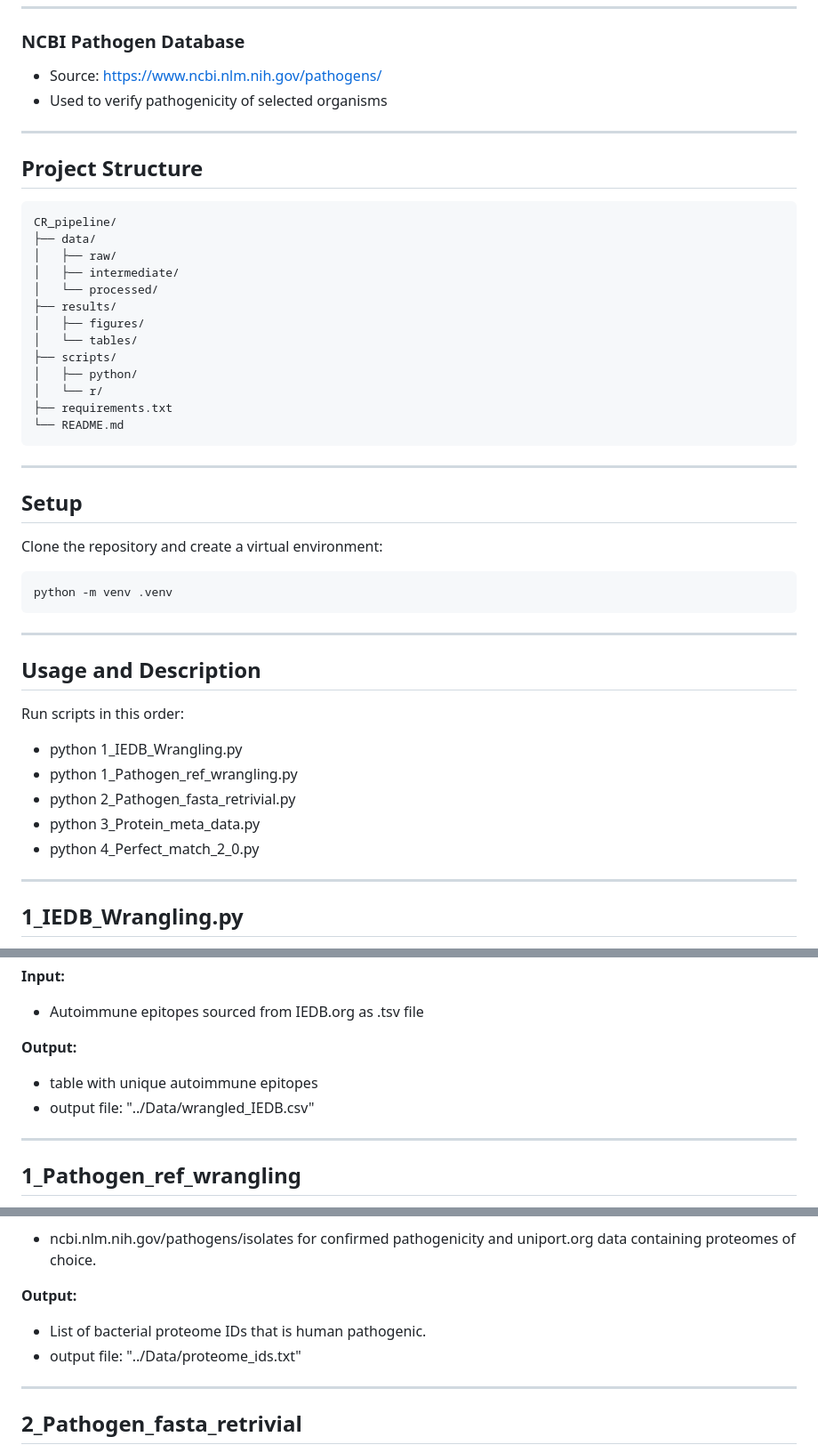
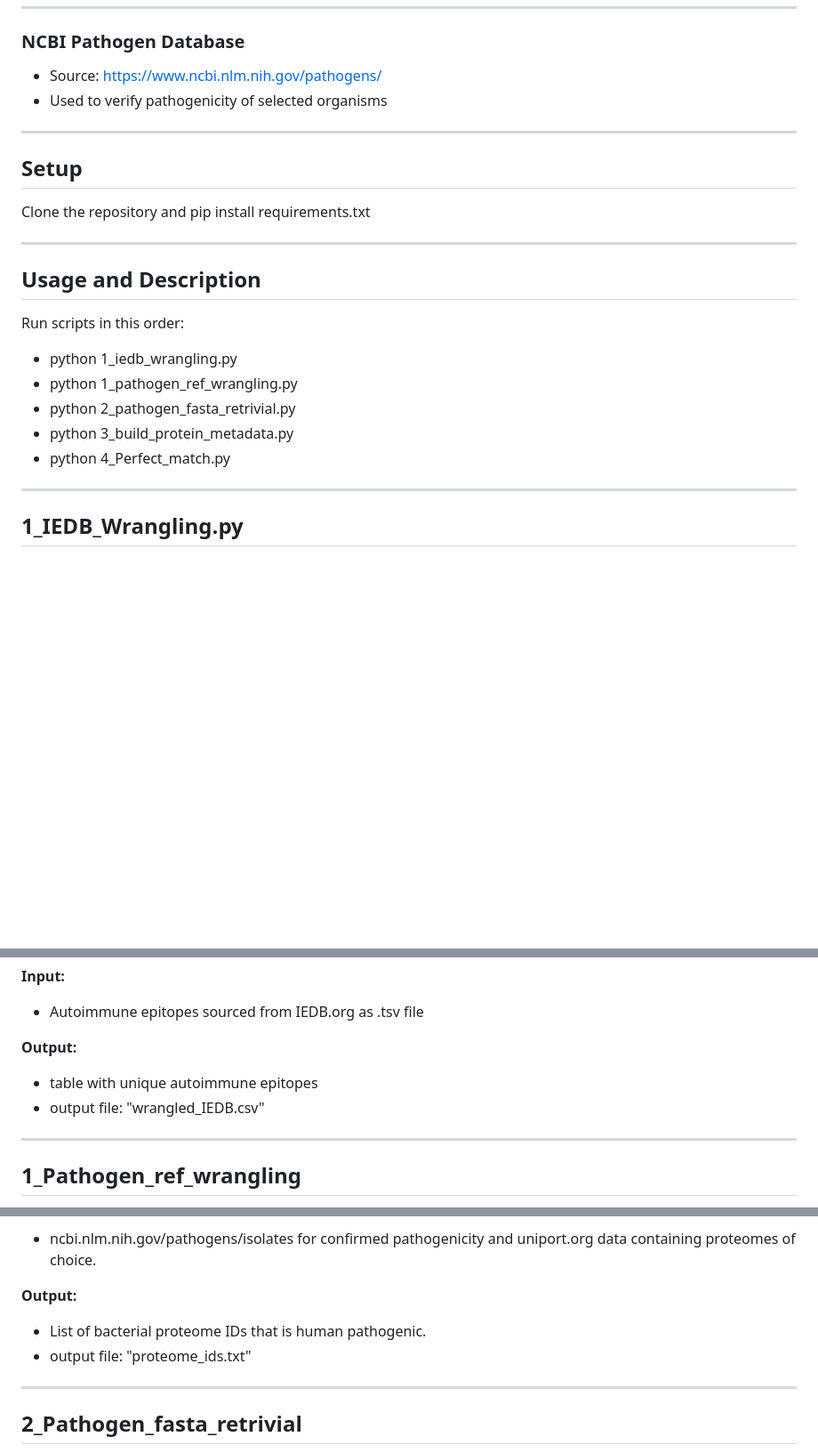
Before and after one commit to luciostevns/CR_pipeline, a Markdown page: README.md, 3 parts joined by grey strips. Shown at 89% size. GitHub-like rendering; blank space fills up the shorter version.

Commit message:
Update README
update readme

````diff
--- a/README.md
+++ b/README.md
@@ -39,33 +39,9 @@ The pipeline integrates data from IEDB, UniProt, and NCBI to detect shared pepti
 
 ---
 
-## Project Structure
-
-```
-CR_pipeline/
-├── data/
-│   ├── raw/
-│   ├── intermediate/
-│   └── processed/
-├── results/
-│   ├── figures/
-│   └── tables/
-├── scripts/
-│   ├── python/
-│   └── r/
-├── requirements.txt
-└── README.md
-```
-
----
-
 ## Setup
 
-Clone the repository and create a virtual environment:
-
-```bash
-python -m venv .venv
-```
+Clone the repository and pip install requirements.txt
 
 ---
 
@@ -73,11 +49,11 @@ python -m venv .venv
 
 Run scripts in this order:
 
-- python 1_IEDB_Wrangling.py
-- python 1_Pathogen_ref_wrangling.py
-- python 2_Pathogen_fasta_retrivial.py
-- python 3_Protein_meta_data.py
-- python 4_Perfect_match_2_0.py
+- python 1_iedb_wrangling.py
+- python 1_pathogen_ref_wrangling.py
+- python 2_pathogen_fasta_retrivial.py
+- python 3_build_protein_metadata.py
+- python 4_Perfect_match.py
 
 ---
 
@@ -91,7 +67,7 @@ This will filter epitope of being in specific length range (12-25) and having mo
 
 **Output:**
 - table with unique autoimmune epitopes
-- output file: "../Data/wrangled_IEDB.csv"
+- output file: "wrangled_IEDB.csv"
 
 ---
 
@@ -105,7 +81,7 @@ It will clean and filter data. It will take the uniport bacterial bulk data and
 
 **Output:**
 - List of bacterial proteome IDs that is human pathogenic.
-- output file: "../Data/proteome_ids.txt"
+- output file: "proteome_ids.txt"
 
 ---
 
````
Also changed, not shown: other parts of README.md (+1 -1 lines).
